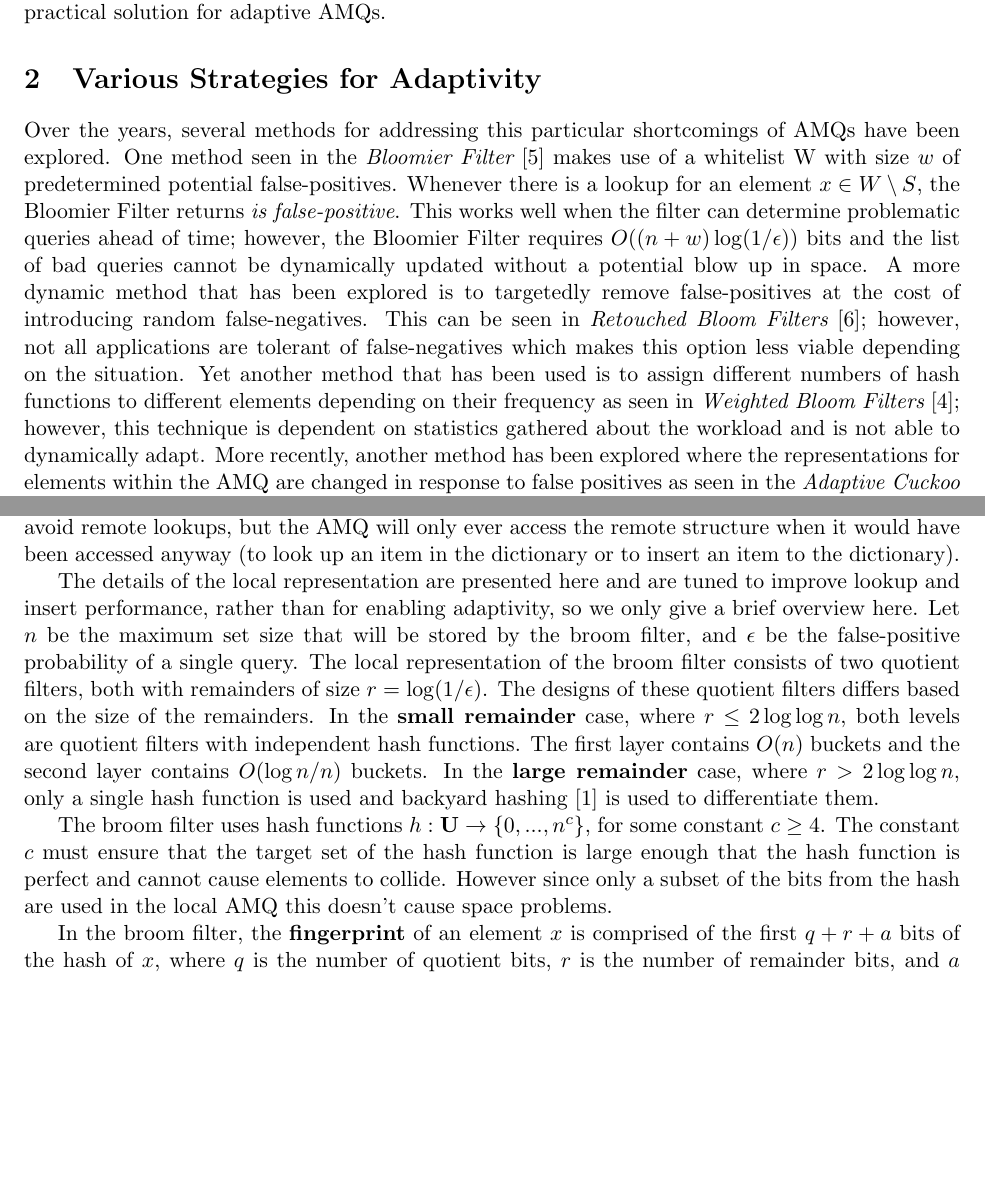
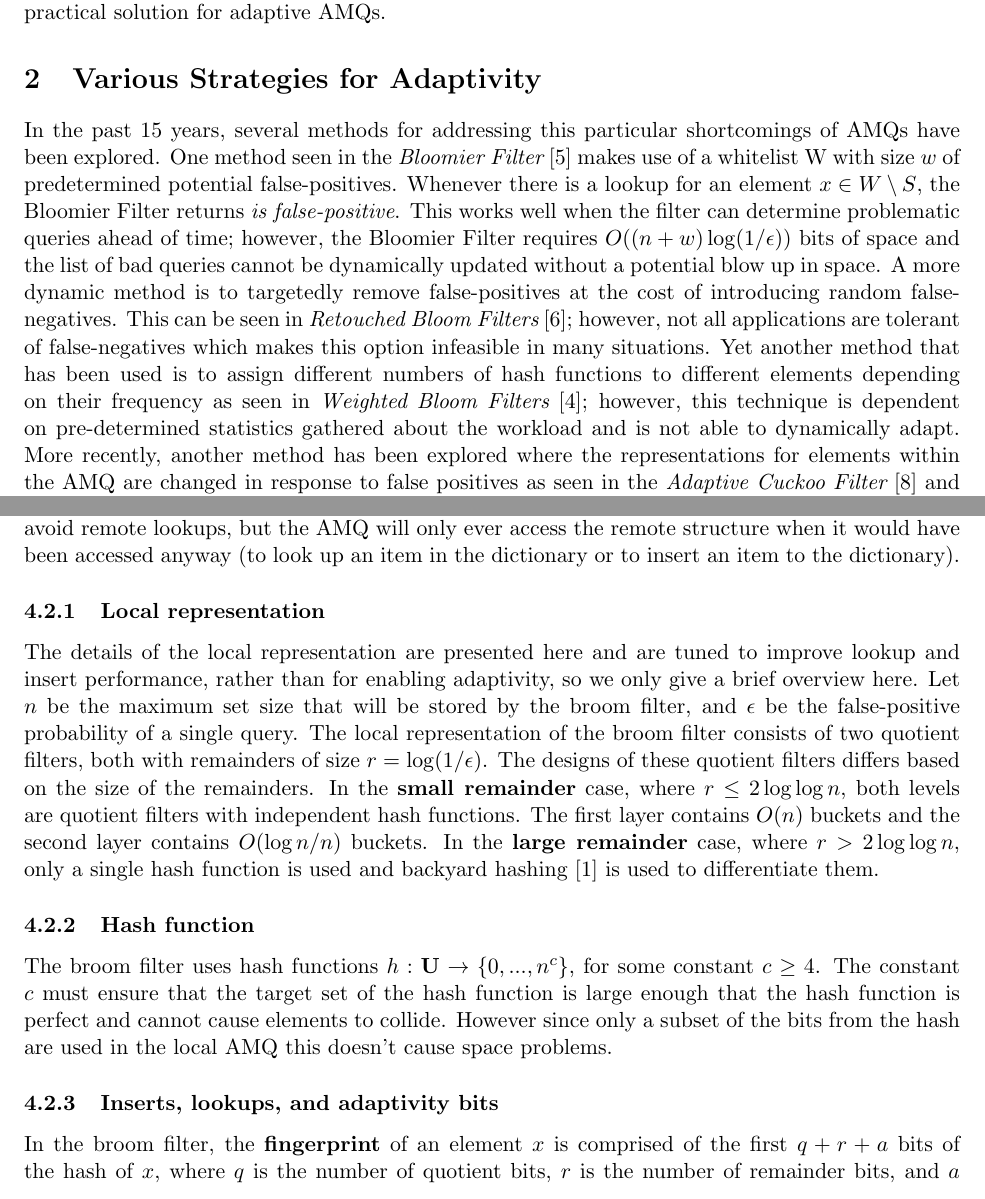
Before and after one commit to Erins-Ransom/Broom_Filter_Project, a LaTeX paper (writeup/paper.tex, which reads writeup/sections/broom_filters.tex, writeup/sections/early_attempts_at_adaptivity.tex): two parts of pages 2 and 6 of 11, joined at a grey line, cut so that both start at the same text, the shorter picture padded with empty space. Compiled offline with pdfLaTeX.

Commit message:
Subsections and edits

```diff
--- a/writeup/sections/broom_filters.tex
+++ b/writeup/sections/broom_filters.tex
@@ -105,6 +105,8 @@ to avoid remote lookups, but the AMQ will only ever access the remote structure
 when it would have been accessed anyway (to look up an item in the dictionary or
 to insert an item to the dictionary).
 
+\subsubsection{Local representation}
+
 The details of the local representation are presented here and are tuned to
 improve lookup and insert performance, rather than for enabling adaptivity,
 so we only give a brief overview here.
@@ -119,6 +121,8 @@ $O(\log n/n)$ buckets. In the \textbf{large remainder} case, where $r > 2 \log \
 only a single hash function is used and backyard hashing \cite{backyard-hashing} is used
 to differentiate them.
 
+\subsubsection{Hash function}
+
 The broom filter uses hash functions $h : {\bf U} \rightarrow \{0, ..., n^c\}$, for
 some constant $c \geq 4$. The constant $c$ must ensure that the target set of the hash
 function is large enough that the hash function is perfect and cannot cause elements
@@ -128,6 +132,8 @@ AMQ this doesn't cause space problems.
 %  Suffice to say, both representations
 %     require $O(n\log(1/\epsilon)$ space as well as $O(n)$ space for the
 %     adaptivity bits.
+
+\subsubsection{Inserts, lookups, and adaptivity bits}
 
 In the broom filter, the \textbf{fingerprint} of an element $x$ is comprised of the first
 $q + r + a$ bits of the hash of $x$, where $q$ is the number of quotient bits, $r$ is the
--- a/writeup/sections/early_attempts_at_adaptivity.tex
+++ b/writeup/sections/early_attempts_at_adaptivity.tex
@@ -1,19 +1,19 @@
 \documentclass[../paper.tex]{subfiles}
 \begin{document}
-Over the years, several methods for addressing this particular shortcomings of AMQs have been explored.
+In the past 15 years, several methods for addressing this particular shortcomings of AMQs have been explored.
 One method seen in the {\it Bloomier Filter} \cite{bloomier-filter} makes use of a whitelist
 W with size $w$ of predetermined potential false-positives.  Whenever there is a lookup
 for an element $x \in W \setminus S$, the Bloomier Filter returns \textit{is false-positive}.
 This works well when the filter can determine problematic queries ahead of time; however, the
-Bloomier Filter requires $O((n+w)\log(1/\epsilon))$ bits and the list of bad queries
-cannot be dynamically updated without a potential blow up in space.   A more dynamic
-method that has been explored is to targetedly remove false-positives at the cost of
+Bloomier Filter requires $O((n+w)\log(1/\epsilon))$ bits of space and the list of bad queries
+cannot be dynamically updated without a potential blow up in space. A more dynamic
+method is to targetedly remove false-positives at the cost of
 introducing random false-negatives.  This can be seen in {\it Retouched Bloom Filters}
 \cite{retouched-filter}; however, not all applications are tolerant of false-negatives
-which makes this option less viable depending on the situation.  Yet another method
+which makes this option infeasible in many situations.  Yet another method
 that has been used is to assign different numbers of hash functions to different elements
 depending on their frequency as seen in {\it Weighted Bloom Filters} \cite{weighted-filter};
-however, this technique is dependent on statistics gathered about the workload and is not able to dynamically
+however, this technique is dependent on pre-determined statistics gathered about the workload and is not able to dynamically
 adapt.  More recently, another method has been explored where the representations for
 elements within the AMQ are changed in response to false positives as seen in the {\it
 Adaptive Cuckoo Filter} \cite{adaptive-cuckoo} and {\it Broom Filter} \cite{broom-filter}.
```
Also changed, not shown: writeup/sections/broom_filters.tex (2 more changed lines).
